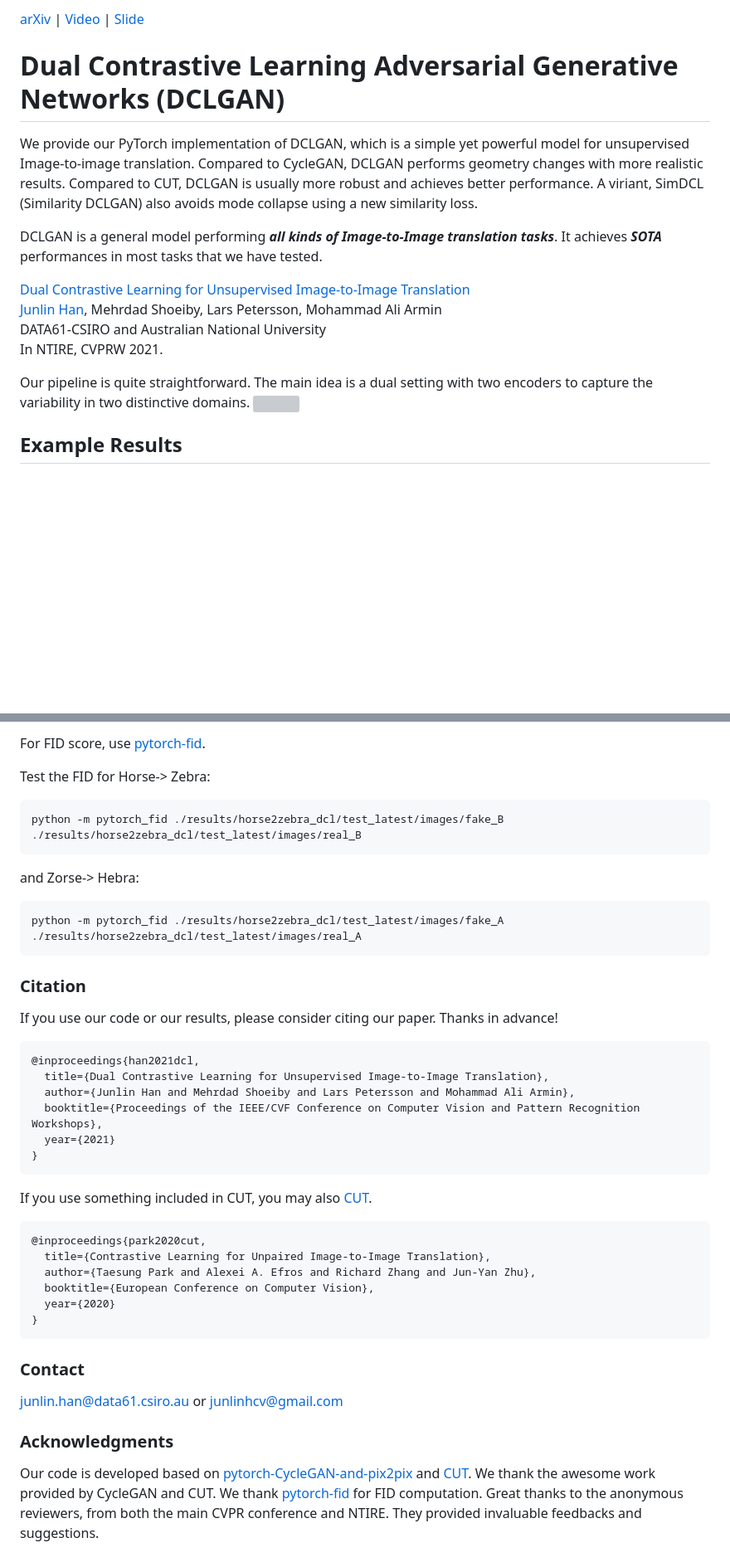
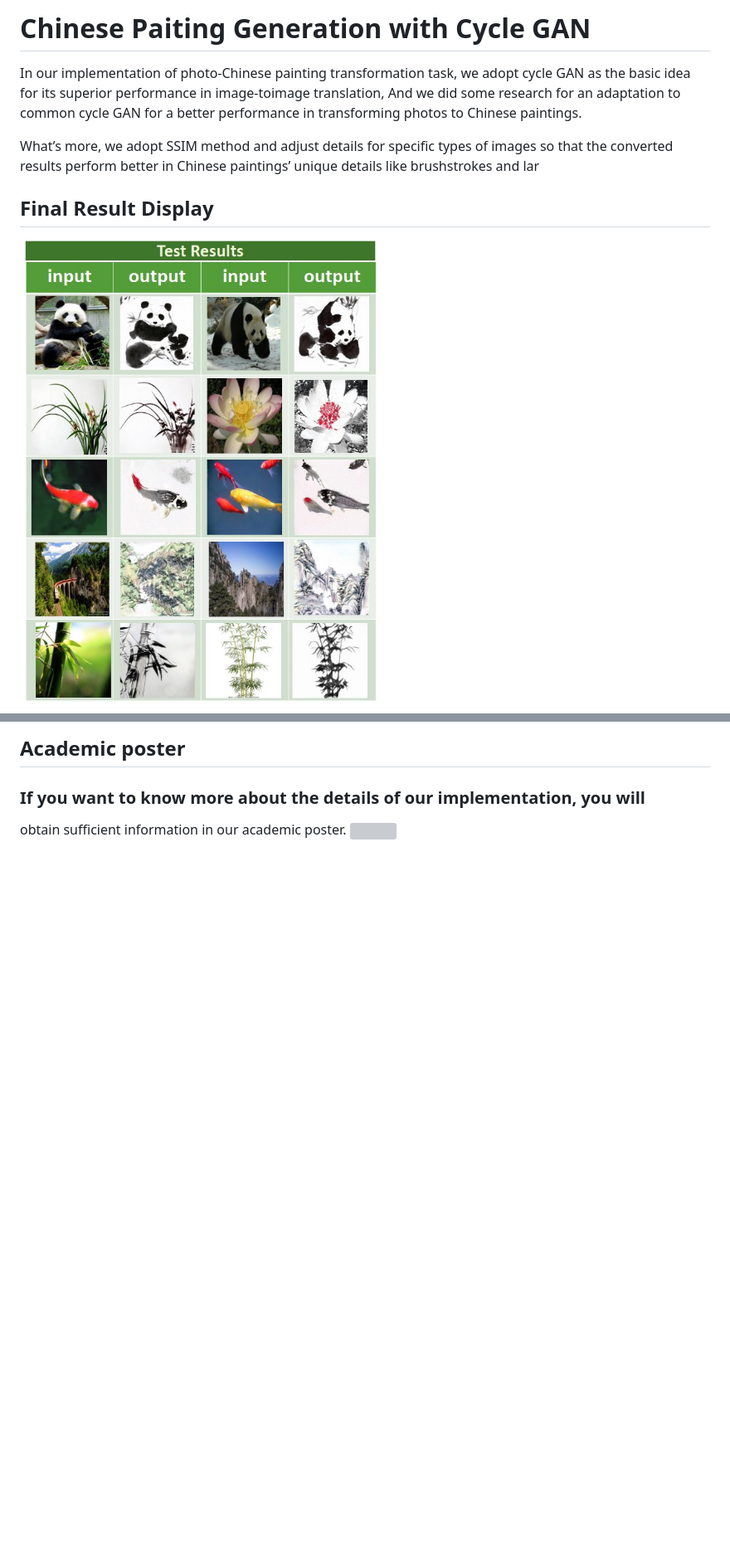
Before and after one commit to zyzzzz-123/GANproject, a Markdown page: README.md, 2 parts joined by grey strips. Shown: that part at 83% size. GitHub-like rendering; pictures changed too: imgs/1.jpg (added); blank space fills up the shorter version; grey boxes are pictures that could not be loaded.

````diff
--- a/README.md
+++ b/README.md
@@ -1,18 +1,11 @@
-[arXiv](https://arxiv.org/abs/2104.07689)  |  [Video](https://youtu.be/w0oltXvLgmI)  |  [Slide](imgs/DCLGAN_slide.pptx)
+# Chinese Paiting Generation with Cycle GAN
+In our implementation of photo-Chinese painting transformation task, we
+adopt cycle GAN as the basic idea for its superior performance in image-toimage translation, And we did some research for an adaptation to common
+cycle GAN for a better performance in transforming photos to Chinese
+paintings.
 
-# Dual Contrastive Learning Adversarial Generative Networks (DCLGAN)
+What’s more, we adopt SSIM method and adjust details for specific types of images so that the converted results perform
+better in Chinese paintings’ unique details like brushstrokes and lar
+## Final Result Display
+![](./imgs/1.jpg)
 
-We provide our PyTorch implementation of DCLGAN, which is a simple yet powerful model for unsupervised Image-to-image translation. Compared to CycleGAN, DCLGAN performs geometry changes with more realistic results. Compared to CUT, DCLGAN is usually more robust and achieves better performance. A viriant, SimDCL (Similarity DCLGAN) also avoids mode collapse using a new similarity loss.
-
-DCLGAN is a general model performing ***all kinds of Image-to-Image translation tasks***. It achieves ***SOTA*** performances in most tasks that we have tested.
-
-[Dual Contrastive Learning for Unsupervised Image-to-Image Translation](imgs/han_dualcontrastive.pdf)<br>
-[Junlin Han](https://junlinhan.github.io/), Mehrdad Shoeiby, Lars Petersson, Mohammad Ali Armin<br>
-DATA61-CSIRO and Australian National University<br>
-In NTIRE, CVPRW 2021.
-
-Our pipeline is quite straightforward. The main idea is a dual setting with two encoders to capture the variability in two distinctive domains.
-<img src='imgs/dclgan.png' align="right" width=950>
-
-## Example Results
-
@@ -126,39 +12,4 @@ python test.py --dataroot ./datasets/horse2zebra --name horse2zebra_dcl
-For FID score, use [pytorch-fid](https://github.com/mseitzer/pytorch-fid).
-
-Test the FID for Horse-> Zebra:
-```bash
-python -m pytorch_fid ./results/horse2zebra_dcl/test_latest/images/fake_B ./results/horse2zebra_dcl/test_latest/images/real_B
-```
-
-and Zorse-> Hebra:
-```bash
-python -m pytorch_fid ./results/horse2zebra_dcl/test_latest/images/fake_A ./results/horse2zebra_dcl/test_latest/images/real_A
-```
-
-### Citation
-If you use our code or our results, please consider citing our paper. Thanks in advance!
-```
-@inproceedings{han2021dcl,
-  title={Dual Contrastive Learning for Unsupervised Image-to-Image Translation},
-  author={Junlin Han and Mehrdad Shoeiby and Lars Petersson and Mohammad Ali Armin},
-  booktitle={Proceedings of the IEEE/CVF Conference on Computer Vision and Pattern Recognition Workshops},
-  year={2021}
-}
-```
-If you use something included in CUT, you may also [CUT](https://arxiv.org/pdf/2007.15651).
-```
-@inproceedings{park2020cut,
-  title={Contrastive Learning for Unpaired Image-to-Image Translation},
-  author={Taesung Park and Alexei A. Efros and Richard Zhang and Jun-Yan Zhu},
-  booktitle={European Conference on Computer Vision},
-  year={2020}
-}
-```
-
-### Contact
-junlin.han@data61.csiro.au or junlinhcv@gmail.com
-
-### Acknowledgments
-Our code is developed based on [pytorch-CycleGAN-and-pix2pix](https://github.com/junyanz/pytorch-CycleGAN-and-pix2pix) and [CUT](http://taesung.me/ContrastiveUnpairedTranslation/). We thank the awesome work provided by CycleGAN and CUT.
-We thank [pytorch-fid](https://github.com/mseitzer/pytorch-fid) for FID computation.
-Great thanks to the anonymous reviewers, from both the main CVPR conference and NTIRE. They provided invaluable feedbacks and suggestions.
+## Academic poster
+### If you want to know more about the details of our implementation, you will
+obtain sufficient information in our academic poster.
+![](./imgs/2.jpg)
````
Also changed, not shown: other parts of README.md (+0 -107 lines), 2 other files.
